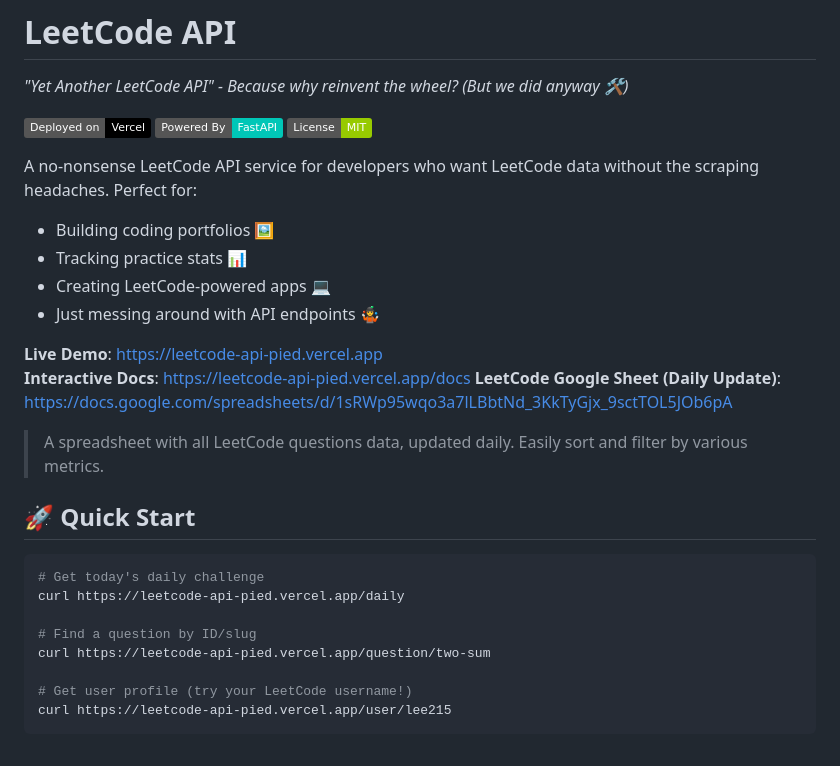
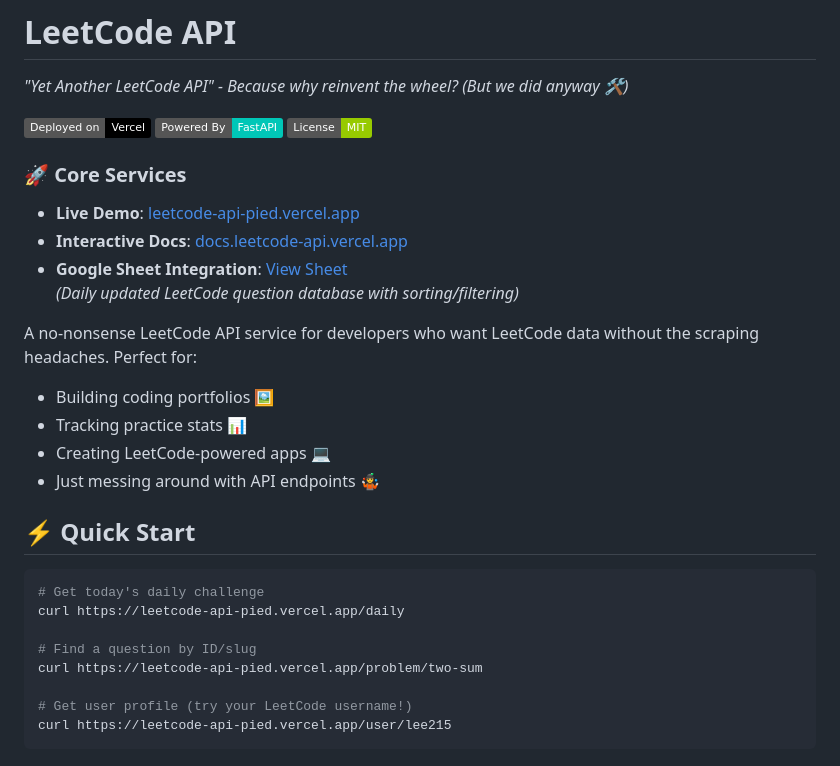
Before and after one commit to noworneverev/leetcode-api, a Markdown page: README.md, the part around the change. Rendered like a GitHub page; badges without logos.

````diff
--- a/README.md
+++ b/README.md
@@ -3,6 +3,13 @@
 *"Yet Another LeetCode API" - Because why reinvent the wheel? (But we did anyway 🛠️)*
 
 [![Deployed on Vercel](https://img.shields.io/badge/Deployed%20on-Vercel-black?logo=vercel)](https://leetcode-api-pied.vercel.app) [![FastAPI](https://img.shields.io/badge/Powered%20By-FastAPI-%2300C7B7?logo=fastapi)](https://fastapi.tiangolo.com) [![License](https://img.shields.io/badge/License-MIT-green.svg)](LICENSE)
+
+
+### 🚀 Core Services
+- **Live Demo**: [leetcode-api-pied.vercel.app](https://leetcode-api-pied.vercel.app)
+- **Interactive Docs**: [docs.leetcode-api.vercel.app](https://leetcode-api-pied.vercel.app/docs)
+- **Google Sheet Integration**: [View Sheet](https://docs.google.com/spreadsheets/d/1sRWp95wqo3a7lLBbtNd_3KkTyGjx_9sctTOL5JOb6pA/edit?usp=sharing)
+  *(Daily updated LeetCode question database with sorting/filtering)*
 
 A no-nonsense LeetCode API service for developers who want LeetCode data without the scraping headaches. Perfect for:
 - Building coding portfolios 🖼️
@@ -10,19 +17,14 @@ A no-nonsense LeetCode API service for developers who want LeetCode data without
 - Creating LeetCode-powered apps 💻
 - Just messing around with API endpoints 🤹
 
-**Live Demo**: https://leetcode-api-pied.vercel.app
-**Interactive Docs**: https://leetcode-api-pied.vercel.app/docs
-**LeetCode Google Sheet (Daily Update)**: https://docs.google.com/spreadsheets/d/1sRWp95wqo3a7lLBbtNd_3KkTyGjx_9sctTOL5JOb6pA
-> A spreadsheet with all LeetCode questions data, updated daily. Easily sort and filter by various metrics.
-
-## 🚀 Quick Start
+## ⚡ Quick Start
 
 ```bash
 # Get today's daily challenge
 curl https://leetcode-api-pied.vercel.app/daily
 
 # Find a question by ID/slug
-curl https://leetcode-api-pied.vercel.app/question/two-sum
+curl https://leetcode-api-pied.vercel.app/problem/two-sum
 
 # Get user profile (try your LeetCode username!)
 curl https://leetcode-api-pied.vercel.app/user/lee215
````
